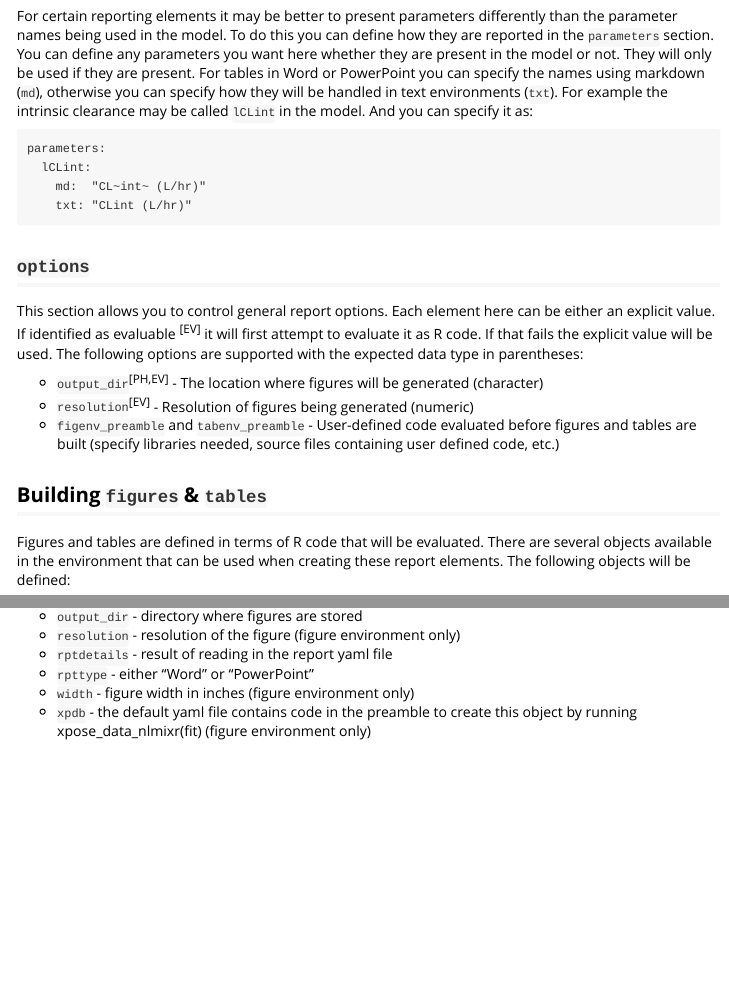
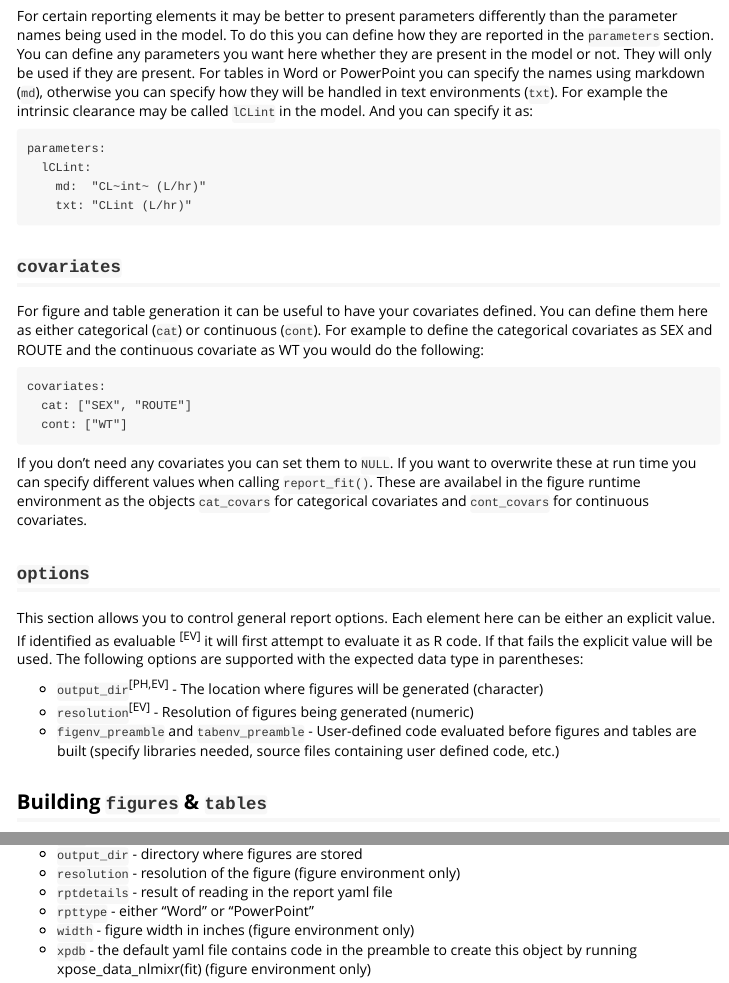
Before and after one commit to nlmixr2/nlmixr2rpt, an R Markdown document (vignettes/Reporting_nlmixr_Fit_Results.Rmd): the page in a window 1100 px wide, from 2060 px down, and a second part further down, joined at a grey line. Rendered offline with R 4.5, knitr and Pandoc, with nearby package versions; some code elsewhere in the file could not run offline.

Commit message:
Removed some debugging messages. Set covariates in the example yaml file to NULL Added covariate information to the vignette.

````diff
--- a/inst/templates/report_fit.yaml
+++ b/inst/templates/report_fit.yaml
@@ -30,7 +30,7 @@ parameters:
 # columns SEX and ROUTE as covariates you'd use:
 # [ "SEX", "ROUTE"]
 covariates:
-  cat:  [ "SEX", "ROUTE"]
+  cat:  NULL
   cont: NULL
 options:
   output_dir:   "file.path(tempdir(), '===RUN===')"
--- a/vignettes/Reporting_nlmixr_Fit_Results.Rmd
+++ b/vignettes/Reporting_nlmixr_Fit_Results.Rmd
@@ -118,6 +118,27 @@ parameters:
     md:  "CL~int~ (L/hr)"
     txt: "CLint (L/hr)"
 ```
+
+## `covariates`
+
+For figure and table generation it can be useful to have your covariates
+defined. You can define them here as either categorical (`cat`) or continuous
+(`cont`). For example to define the categorical covariates as SEX and ROUTE
+and the continuous covariate as WT you would do the following:
+
+```
+covariates:
+  cat: ["SEX", "ROUTE"]
+  cont: ["WT"]
+```
+
+If you don't need any covariates you can set them to `NULL`. If you want to
+overwrite these at run time you can specify different values when calling
+`report_fit()`. These are availabel in the figure runtime environment as the
+objects `cat_covars` for categorical covariates and `cont_covars` for
+continuous covariates.
+
+
 ## `options`
 
 This section allows you to control general report options. Each element here can be either an explicit value. If identified as evaluable ^[EV]^ it will first attempt to evaluate it as R code. If that fails the explicit value will be used. The following options are supported with the expected data type in parentheses:
````
Also changed, not shown: R/rptnlmixr.R (+0 -2 lines), vignettes/Reporting_nlmixr_Fit_Results.Rmd (5 more changed lines).
